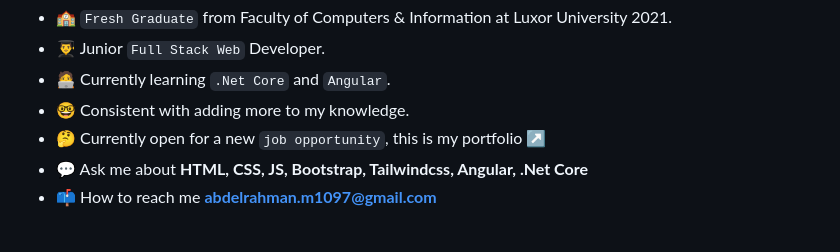
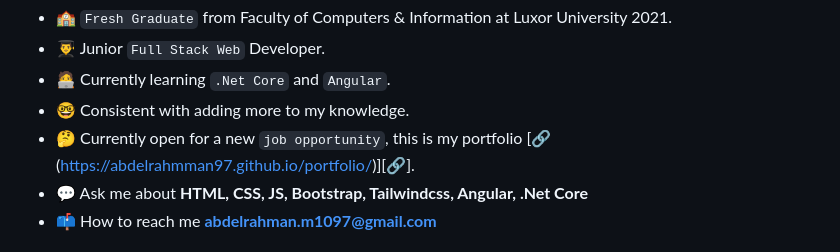
Before and after one commit to abdelrahmman97/abdelrahmman97, a Markdown page: README.md, the part around the change. Drawn GitHub-style.

```diff
--- a/README.md
+++ b/README.md
@@ -7,7 +7,7 @@
 - 👨‍🎓 Junior `Full Stack Web` Developer.
 - 🧑‍💻 Currently learning `.Net Core` and `Angular`.
 - 🤓 Consistent with adding more to my knowledge.
-- 🤔 Currently open for a new `job opportunity`, this is my portfolio ↗️
+- 🤔 Currently open for a new `job opportunity`, this is my portfolio [🔗 (https://abdelrahmman97.github.io/portfolio/)][🔗].
 - 💬 Ask me about **HTML, CSS, JS, Bootstrap, Tailwindcss, Angular, .Net Core**
 - 📫 How to reach me **abdelrahman.m1097@gmail.com**
 
```
